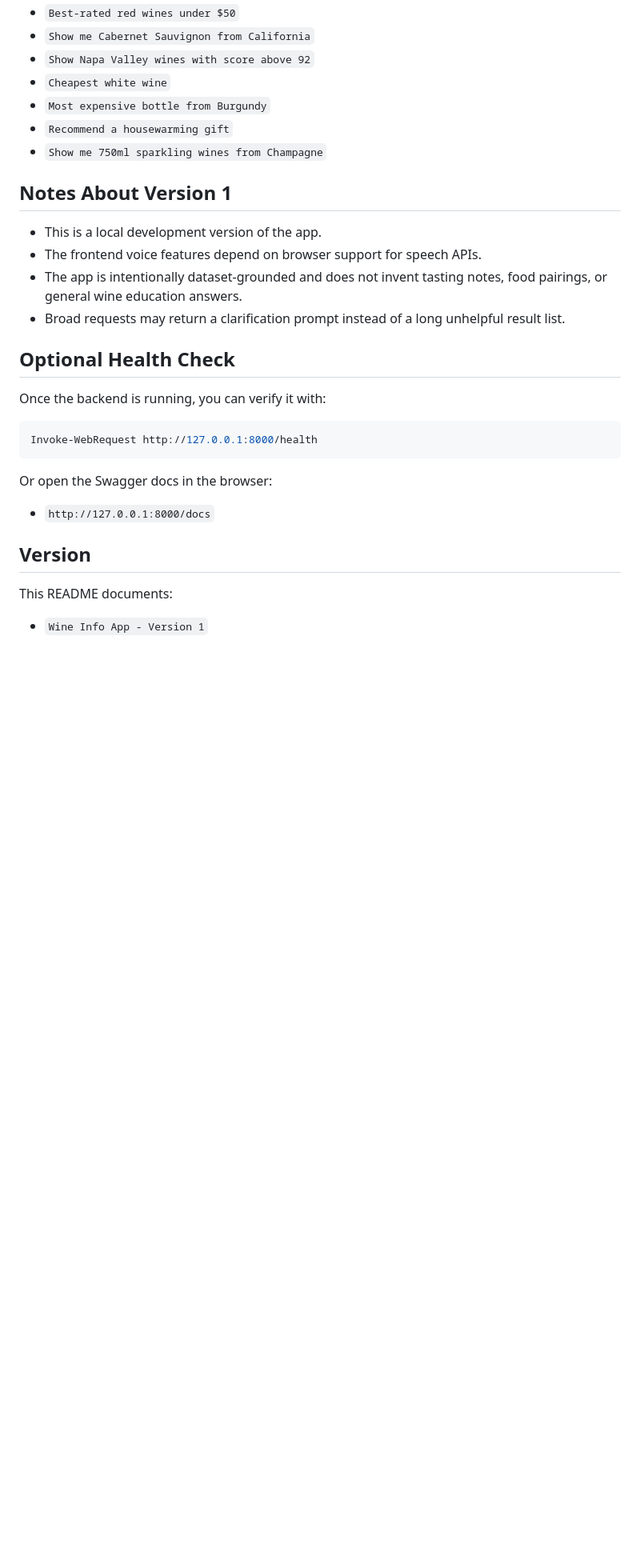
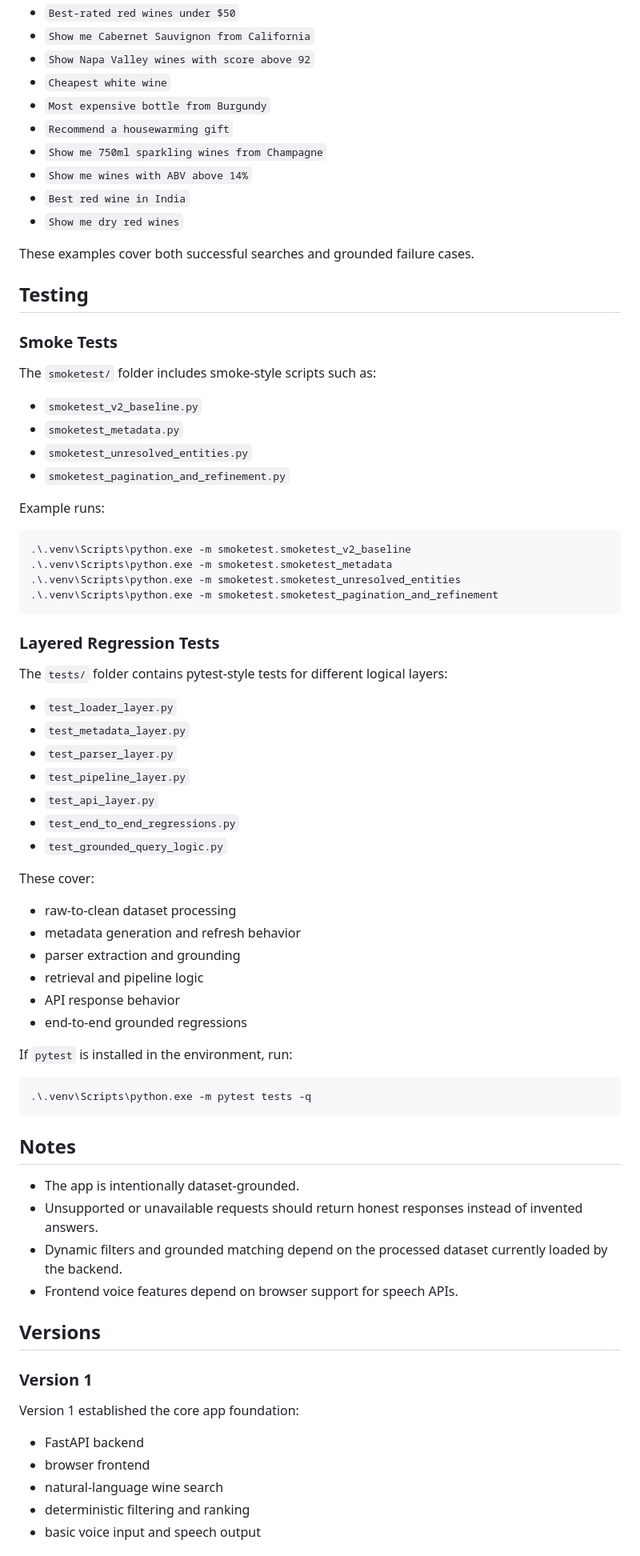
Before and after one commit to Ishan12z1/Voice-Wine-Assistant, a Markdown page: README.md, the part around one of its changes. Shown at 80% size. Drawn GitHub-style; blank space fills up the shorter version.

Commit message:
Version update V2: Completed the v2 version of the project.

````diff
--- a/README.md
+++ b/README.md
@@ -188,28 +246,75 @@ The frontend is already configured to call the backend at `http://127.0.0.1:8000
 - `Most expensive bottle from Burgundy`
 - `Recommend a housewarming gift`
 - `Show me 750ml sparkling wines from Champagne`
+- `Show me wines with ABV above 14%`
+- `Best red wine in India`
+- `Show me dry red wines`
 
-## Notes About Version 1
+These examples cover both successful searches and grounded failure cases.
 
-- This is a local development version of the app.
-- The frontend voice features depend on browser support for speech APIs.
-- The app is intentionally dataset-grounded and does not invent tasting notes, food pairings, or general wine education answers.
-- Broad requests may return a clarification prompt instead of a long unhelpful result list.
+## Testing
 
-## Optional Health Check
+### Smoke Tests
 
-Once the backend is running, you can verify it with:
+The `smoketest/` folder includes smoke-style scripts such as:
+
+- `smoketest_v2_baseline.py`
+- `smoketest_metadata.py`
+- `smoketest_unresolved_entities.py`
+- `smoketest_pagination_and_refinement.py`
+
+Example runs:
 
 ```powershell
-Invoke-WebRequest http://127.0.0.1:8000/health
+.\.venv\Scripts\python.exe -m smoketest.smoketest_v2_baseline
+.\.venv\Scripts\python.exe -m smoketest.smoketest_metadata
+.\.venv\Scripts\python.exe -m smoketest.smoketest_unresolved_entities
+.\.venv\Scripts\python.exe -m smoketest.smoketest_pagination_and_refinement
 ```
 
-Or open the Swagger docs in the browser:
+### Layered Regression Tests
 
-- `http://127.0.0.1:8000/docs`
+The `tests/` folder contains pytest-style tests for different logical layers:
 
-## Version
+- `test_loader_layer.py`
+- `test_metadata_layer.py`
+- `test_parser_layer.py`
+- `test_pipeline_layer.py`
+- `test_api_layer.py`
+- `test_end_to_end_regressions.py`
+- `test_grounded_query_logic.py`
 
-This README documents:
+These cover:
 
-- `Wine Info App - Version 1`
+- raw-to-clean dataset processing
+- metadata generation and refresh behavior
+- parser extraction and grounding
+- retrieval and pipeline logic
+- API response behavior
+- end-to-end grounded regressions
+
+If `pytest` is installed in the environment, run:
+
+```powershell
+.\.venv\Scripts\python.exe -m pytest tests -q
+```
+
+## Notes
+
+- The app is intentionally dataset-grounded.
+- Unsupported or unavailable requests should return honest responses instead of invented answers.
+- Dynamic filters and grounded matching depend on the processed dataset currently loaded by the backend.
+- Frontend voice features depend on browser support for speech APIs.
+
+## Versions
+
+### Version 1
+
+Version 1 established the core app foundation:
+
+- FastAPI backend
+- browser frontend
+- natural-language wine search
+- deterministic filtering and ranking
+- basic voice input and speech output
+
````
Also changed, not shown: other parts of README.md (+166 -96 lines).
